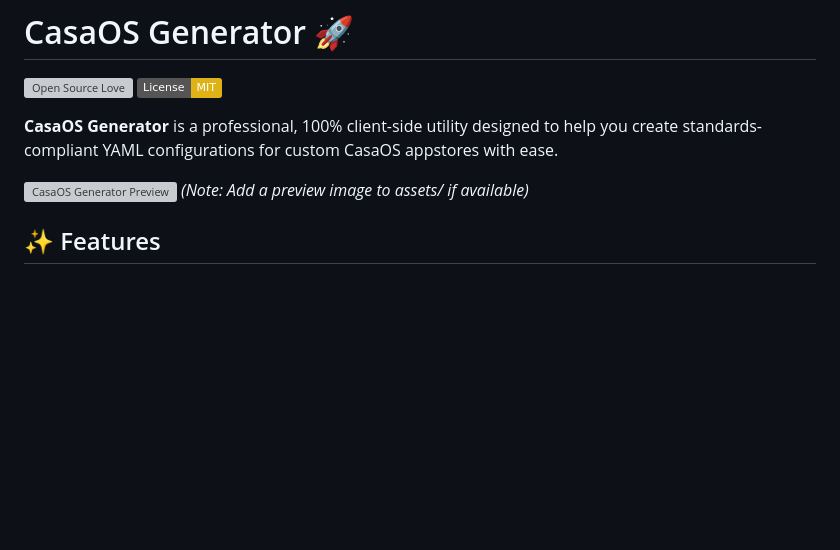
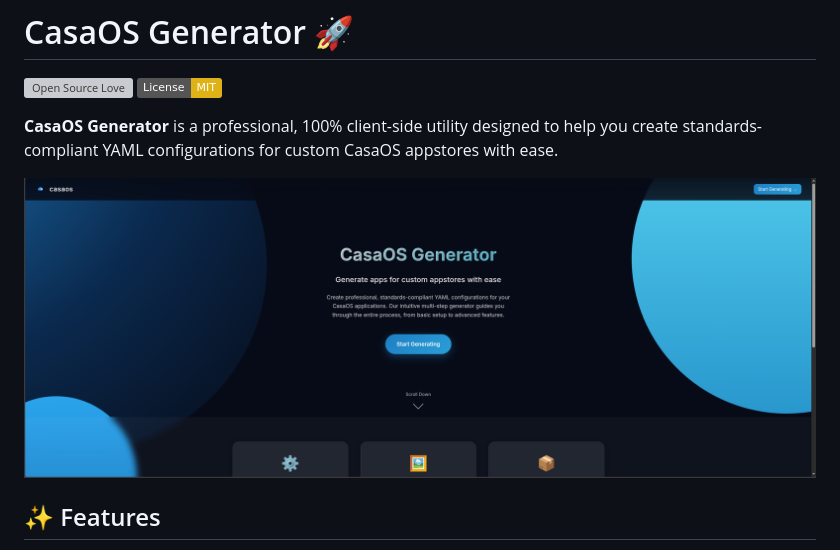
Before and after one commit to acidgreenservers/CasaOS-Generator, a Markdown page: README.md, the part around the change. Rendered like a GitHub page; badges without logos; blank space fills up the shorter version; grey boxes are pictures that could not be loaded.

Commit message:
Change preview image to landing screenshot
Updated the preview image and added a landing screenshot.

```diff
--- a/README.md
+++ b/README.md
@@ -5,7 +5,7 @@
 
 **CasaOS Generator** is a professional, 100% client-side utility designed to help you create standards-compliant YAML configurations for custom CasaOS appstores with ease.
 
-![CasaOS Generator Preview](assets/preview.png) *(Note: Add a preview image to assets/ if available)*
+![Landing](public/screenshots/landing-1.png)
 
 ## ✨ Features
 
```
